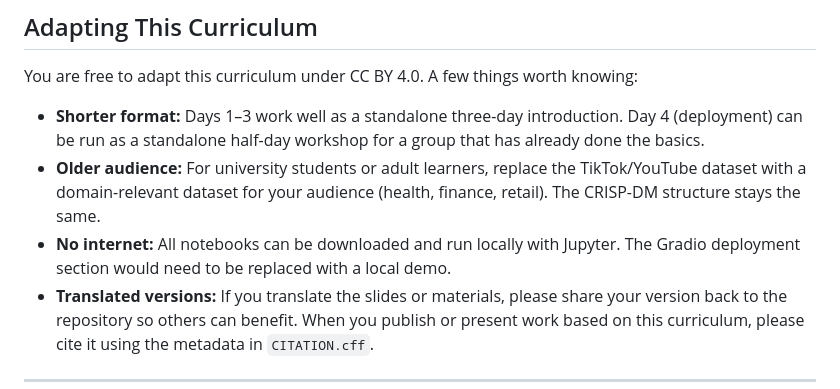
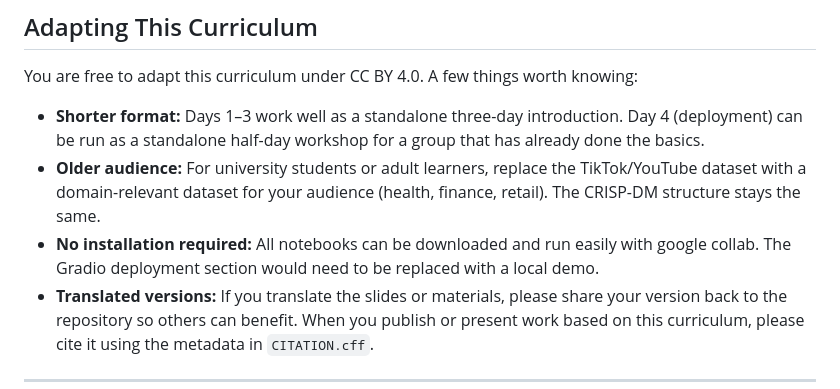
Before and after one commit to creedaberdeen/creed-ml-bootcamp, a Markdown page: README.md, the part around the change. Rendered like a GitHub page.

```diff
--- a/README.md
+++ b/README.md
@@ -95,7 +95,7 @@ You are free to adapt this curriculum under CC BY 4.0. A few things worth knowin
 
 - **Shorter format:** Days 1–3 work well as a standalone three-day introduction. Day 4 (deployment) can be run as a standalone half-day workshop for a group that has already done the basics.
 - **Older audience:** For university students or adult learners, replace the TikTok/YouTube dataset with a domain-relevant dataset for your audience (health, finance, retail). The CRISP-DM structure stays the same.
-- **No internet:** All notebooks can be downloaded and run locally with Jupyter. The Gradio deployment section would need to be replaced with a local demo.
+- **No installation required:** All notebooks can be downloaded and run easily with google collab. The Gradio deployment section would need to be replaced with a local demo.
 - **Translated versions:** If you translate the slides or materials, please share your version back to the repository so others can benefit.
 When you publish or present work based on this curriculum, please cite it using the metadata in `CITATION.cff`.
 
```
